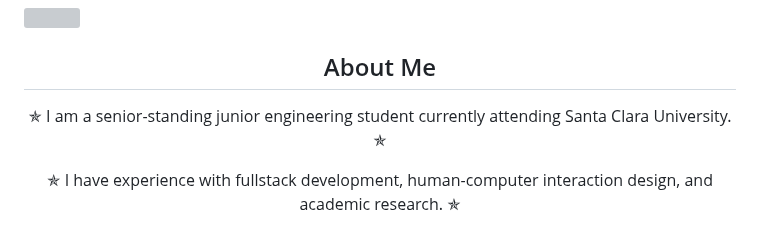
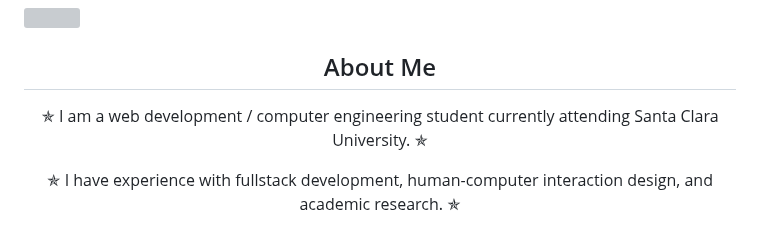
Before and after one commit to JAVAB3ANS/javab3ans, a Markdown page: README.md, the part around the change. Drawn GitHub-style; grey boxes are pictures that could not be loaded.

```diff
--- a/README.md
+++ b/README.md
@@ -34,7 +34,7 @@
 <div id="about" align="center">
   <h2>About Me</h2>
   <div id="list">
-     <p>✯ I am a senior-standing junior engineering student currently attending Santa Clara University. ✯</p>
+     <p>✯ I am a web development / computer engineering student currently attending Santa Clara University. ✯</p>
      <p>✯ I have experience with fullstack development, human-computer interaction design, and academic research. ✯</p>
      <p>✯ I'm currently located in the Bay Area and looking for local and/or remote software internship opportunities. ✯</p>
      <p>✯ In my spare time, I enjoy playing classical piano/guitar, spending time with family, and bouncing around Discord and Reddit. ✯</p>
```
